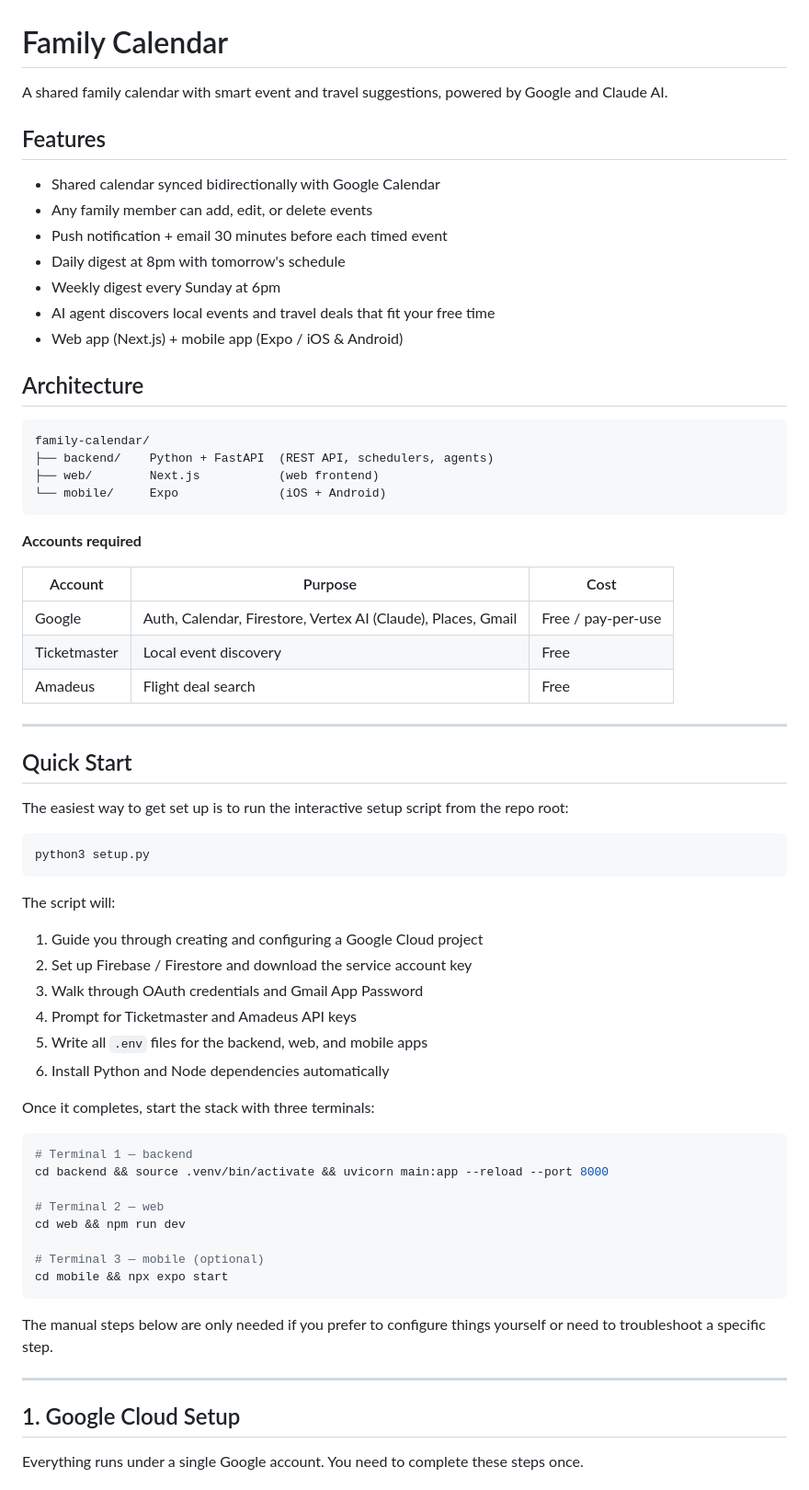
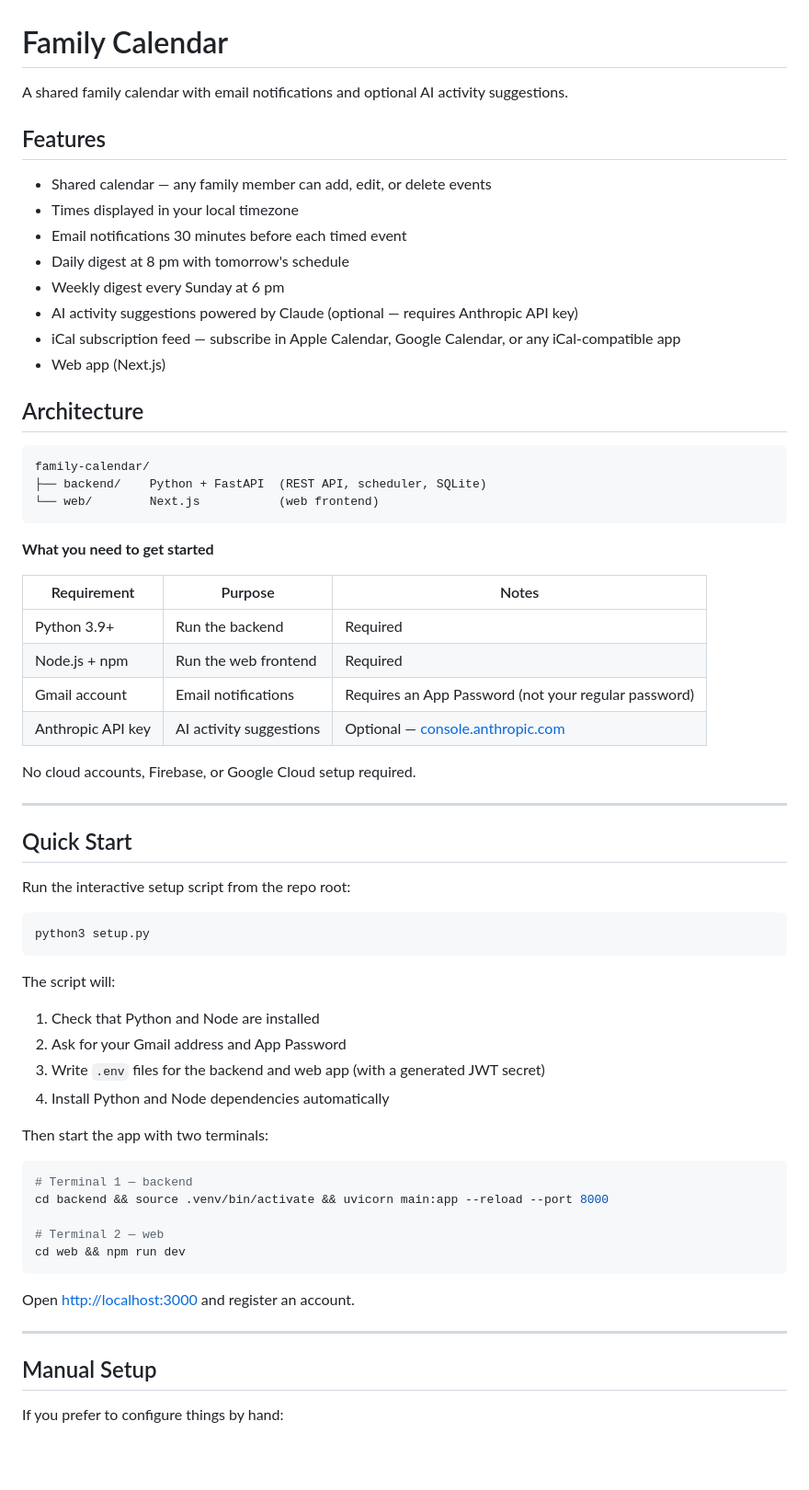
Before and after one commit to christianbmadsen/family-calendar, a Markdown page: README.md, the part around one of its changes. Shown at 92% size. Drawn GitHub-style; blank space fills up the shorter version.

````diff
--- a/README.md
+++ b/README.md
@@ -1,53 +1,54 @@
 # Family Calendar
 
-A shared family calendar with smart event and travel suggestions, powered by Google and Claude AI.
+A shared family calendar with email notifications and optional AI activity suggestions.
 
 ## Features
 
-- Shared calendar synced bidirectionally with Google Calendar
-- Any family member can add, edit, or delete events
-- Push notification + email 30 minutes before each timed event
-- Daily digest at 8pm with tomorrow's schedule
-- Weekly digest every Sunday at 6pm
-- AI agent discovers local events and travel deals that fit your free time
-- Web app (Next.js) + mobile app (Expo / iOS & Android)
+- Shared calendar — any family member can add, edit, or delete events
+- Times displayed in your local timezone
+- Email notifications 30 minutes before each timed event
+- Daily digest at 8 pm with tomorrow's schedule
+- Weekly digest every Sunday at 6 pm
+- AI activity suggestions powered by Claude (optional — requires Anthropic API key)
+- iCal subscription feed — subscribe in Apple Calendar, Google Calendar, or any iCal-compatible app
+- Web app (Next.js)
 
 ## Architecture
 
 ```
 family-calendar/
-├── backend/    Python + FastAPI  (REST API, schedulers, agents)
-├── web/        Next.js           (web frontend)
-└── mobile/     Expo              (iOS + Android)
+├── backend/    Python + FastAPI  (REST API, scheduler, SQLite)
+└── web/        Next.js           (web frontend)
 ```
 
-**Accounts required**
+**What you need to get started**
 
-| Account | Purpose | Cost |
+| Requirement | Purpose | Notes |
 |---|---|---|
-| Google | Auth, Calendar, Firestore, Vertex AI (Claude), Places, Gmail | Free / pay-per-use |
-| Ticketmaster | Local event discovery | Free |
-| Amadeus | Flight deal search | Free |
+| Python 3.9+ | Run the backend | Required |
+| Node.js + npm | Run the web frontend | Required |
+| Gmail account | Email notifications | Requires an App Password (not your regular password) |
+| Anthropic API key | AI activity suggestions | Optional — [console.anthropic.com](https://console.anthropic.com) |
+
+No cloud accounts, Firebase, or Google Cloud setup required.
 
 ---
 
 ## Quick Start
 
-The easiest way to get set up is to run the interactive setup script from the repo root:
+Run the interactive setup script from the repo root:
 
 ```bash
 python3 setup.py
 ```
 
 The script will:
-1. Guide you through creating and configuring a Google Cloud project
-2. Set up Firebase / Firestore and download the service account key
-3. Walk through OAuth credentials and Gmail App Password
-4. Prompt for Ticketmaster and Amadeus API keys
-5. Write all `.env` files for the backend, web, and mobile apps
-6. Install Python and Node dependencies automatically
+1. Check that Python and Node are installed
+2. Ask for your Gmail address and App Password
+3. Write `.env` files for the backend and web app (with a generated JWT secret)
+4. Install Python and Node dependencies automatically
 
-Once it completes, start the stack with three terminals:
+Then start the app with two terminals:
 
 ```bash
 # Terminal 1 — backend
@@ -55,16 +56,13 @@ cd backend && source .venv/bin/activate && uvicorn main:app --reload --port 8000
 
 # Terminal 2 — web
 cd web && npm run dev
-
-# Terminal 3 — mobile (optional)
-cd mobile && npx expo start
 ```
 
-The manual steps below are only needed if you prefer to configure things yourself or need to troubleshoot a specific step.
+Open [http://localhost:3000](http://localhost:3000) and register an account.
 
 ---
 
-## 1. Google Cloud Setup
+## Manual Setup
 
-Everything runs under a single Google account. You need to complete these steps once.
+If you prefer to configure things by hand:
 
````
Also changed, not shown: other parts of README.md (+53 -222 lines).
